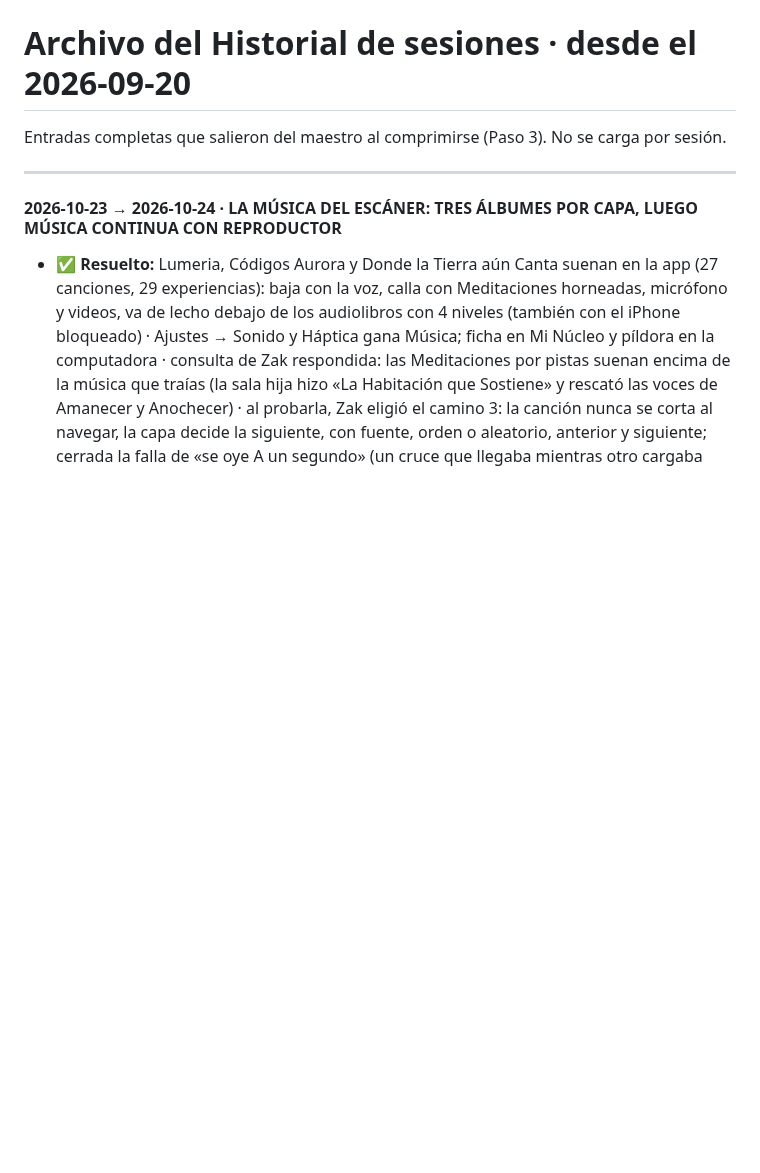
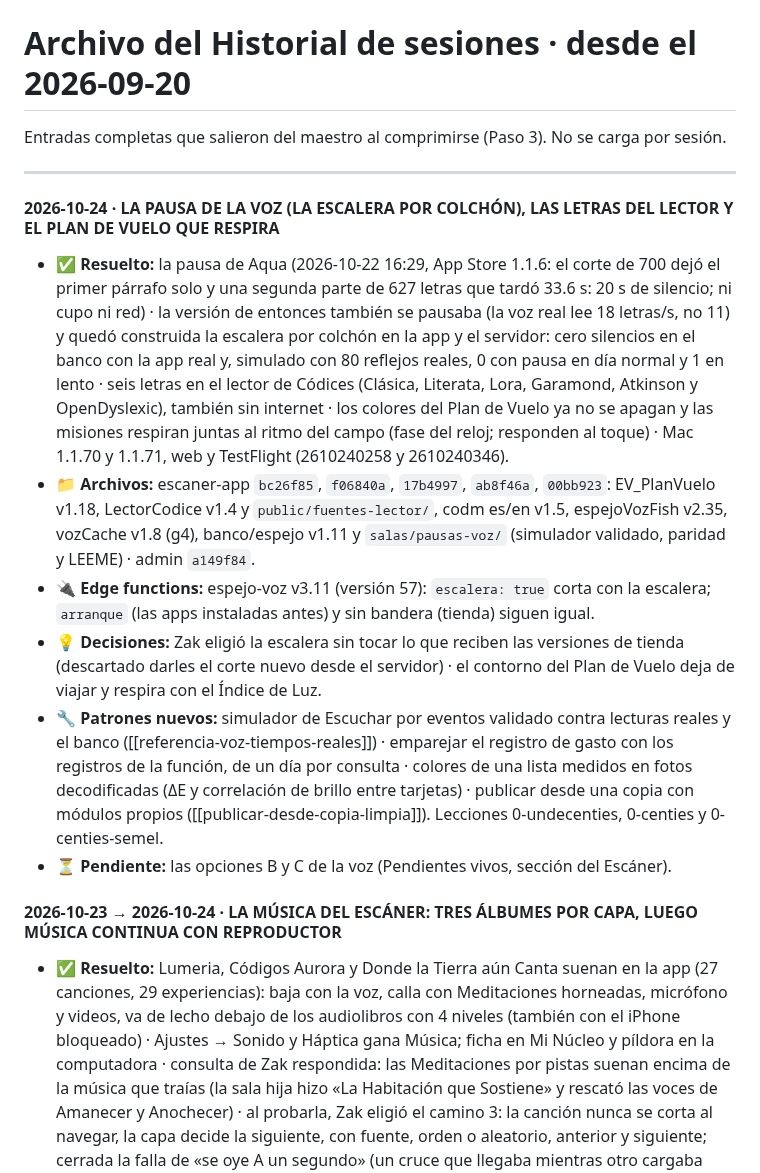
Before and after one commit to ZakHaarSolar/rsv-admin, a Markdown page: CLAUDE_archivo_2026-09-20_en_adelante.md, the part around the change. Rendered like a GitHub page; blank space fills up the shorter version.

```diff
--- a/CLAUDE_archivo_2026-09-20_en_adelante.md
+++ b/CLAUDE_archivo_2026-09-20_en_adelante.md
@@ -3,6 +3,29 @@
 Entradas completas que salieron del maestro al comprimirse (Paso 3). No se carga por sesión.
 
 ---
+
+#### 2026-10-24 · LA PAUSA DE LA VOZ (LA ESCALERA POR COLCHÓN), LAS LETRAS DEL LECTOR Y EL PLAN DE VUELO QUE RESPIRA
+
+- ✅ **Resuelto:** la pausa de Aqua (2026-10-22 16:29, App Store 1.1.6: el corte de 700 dejó el primer párrafo solo y una
+  segunda parte de 627 letras que tardó 33.6 s: 20 s de silencio; ni cupo ni red) · la versión de entonces también se
+  pausaba (la voz real lee 18 letras/s, no 11) y quedó construida la escalera por colchón en la app y el servidor: cero
+  silencios en el banco con la app real y, simulado con 80 reflejos reales, 0 con pausa en día normal y 1 en lento · seis
+  letras en el lector de Códices (Clásica, Literata, Lora, Garamond, Atkinson y OpenDyslexic), también sin internet · los
+  colores del Plan de Vuelo ya no se apagan y las misiones respiran juntas al ritmo del campo (fase del reloj; responden al
+  toque) · Mac 1.1.70 y 1.1.71, web y TestFlight (2610240258 y 2610240346).
+- 📁 **Archivos:** escaner-app `bc26f85`, `f06840a`, `17b4997`, `ab8f46a`, `00bb923`: EV_PlanVuelo v1.18, LectorCodice v1.4 y
+  `public/fuentes-lector/`, codm es/en v1.5, espejoVozFish v2.35, vozCache v1.8 (g4), banco/espejo v1.11 y
+  `salas/pausas-voz/` (simulador validado, paridad y LEEME) · admin `a149f84`.
+- 🔌 **Edge functions:** espejo-voz v3.11 (versión 57): `escalera: true` corta con la escalera; `arranque` (las apps
+  instaladas antes) y sin bandera (tienda) siguen igual.
+- 💡 **Decisiones:** Zak eligió la escalera sin tocar lo que reciben las versiones de tienda (descartado darles el corte nuevo
+  desde el servidor) · el contorno del Plan de Vuelo deja de viajar y respira con el Índice de Luz.
+- 🔧 **Patrones nuevos:** simulador de Escuchar por eventos validado contra lecturas reales y el banco
+  ([[referencia-voz-tiempos-reales]]) · emparejar el registro de gasto con los registros de la función, de un día por
+  consulta · colores de una lista medidos en fotos decodificadas (ΔE y correlación de brillo entre tarjetas) · publicar
+  desde una copia con módulos propios ([[publicar-desde-copia-limpia]]). Lecciones 0-undecenties, 0-centies y
+  0-centies-semel.
+- ⏳ **Pendiente:** las opciones B y C de la voz (Pendientes vivos, sección del Escáner).
 
 #### 2026-10-23 → 2026-10-24 · LA MÚSICA DEL ESCÁNER: TRES ÁLBUMES POR CAPA, LUEGO MÚSICA CONTINUA CON REPRODUCTOR
 
```
Also changed, not shown: CLAUDE_lecciones.md (+23 -0 lines).
